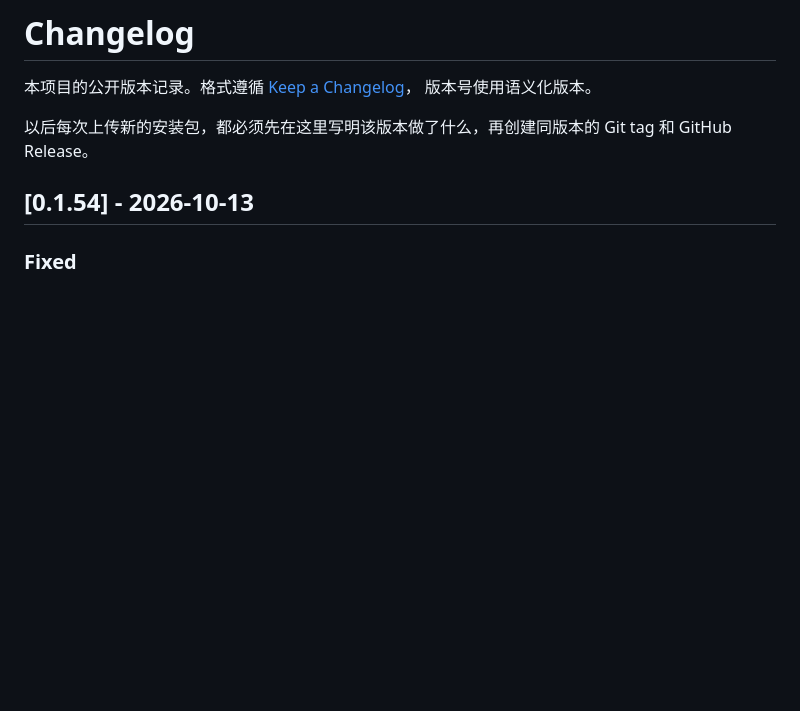
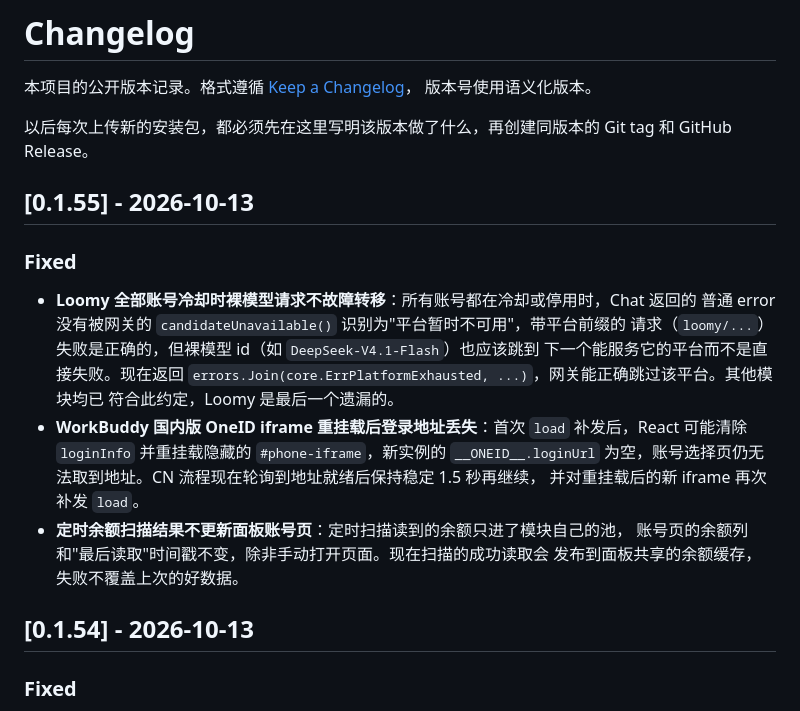
Before and after one commit to Cvencent/client2api, a Markdown page: CHANGELOG.md, the part around the change. GitHub-like rendering; blank space fills up the shorter version.

Commit message:
chore: add 0.1.55 changelog entry

```diff
--- a/CHANGELOG.md
+++ b/CHANGELOG.md
@@ -5,6 +5,24 @@
 
 以后每次上传新的安装包，都必须先在这里写明该版本做了什么，再创建同版本的 Git tag
 和 GitHub Release。
+
+## [0.1.55] - 2026-10-13
+
+### Fixed
+
+- **Loomy 全部账号冷却时裸模型请求不故障转移**：所有账号都在冷却或停用时，Chat 返回的
+  普通 error 没有被网关的 `candidateUnavailable()` 识别为"平台暂时不可用"，带平台前缀的
+  请求（`loomy/...`）失败是正确的，但裸模型 id（如 `DeepSeek-V4.1-Flash`）也应该跳到
+  下一个能服务它的平台而不是直接失败。现在返回
+  `errors.Join(core.ErrPlatformExhausted, ...)`，网关能正确跳过该平台。其他模块均已
+  符合此约定，Loomy 是最后一个遗漏的。
+- **WorkBuddy 国内版 OneID iframe 重挂载后登录地址丢失**：首次 `load` 补发后，React
+  可能清除 `loginInfo` 并重挂载隐藏的 `#phone-iframe`，新实例的 `__ONEID__.loginUrl`
+  为空，账号选择页仍无法取到地址。CN 流程现在轮询到地址就绪后保持稳定 1.5 秒再继续，
+  并对重挂载后的新 iframe 再次补发 `load`。
+- **定时余额扫描结果不更新面板账号页**：定时扫描读到的余额只进了模块自己的池，
+  账号页的余额列和"最后读取"时间戳不变，除非手动打开页面。现在扫描的成功读取会
+  发布到面板共享的余额缓存，失败不覆盖上次的好数据。
 
 ## [0.1.54] - 2026-10-13
 
```
